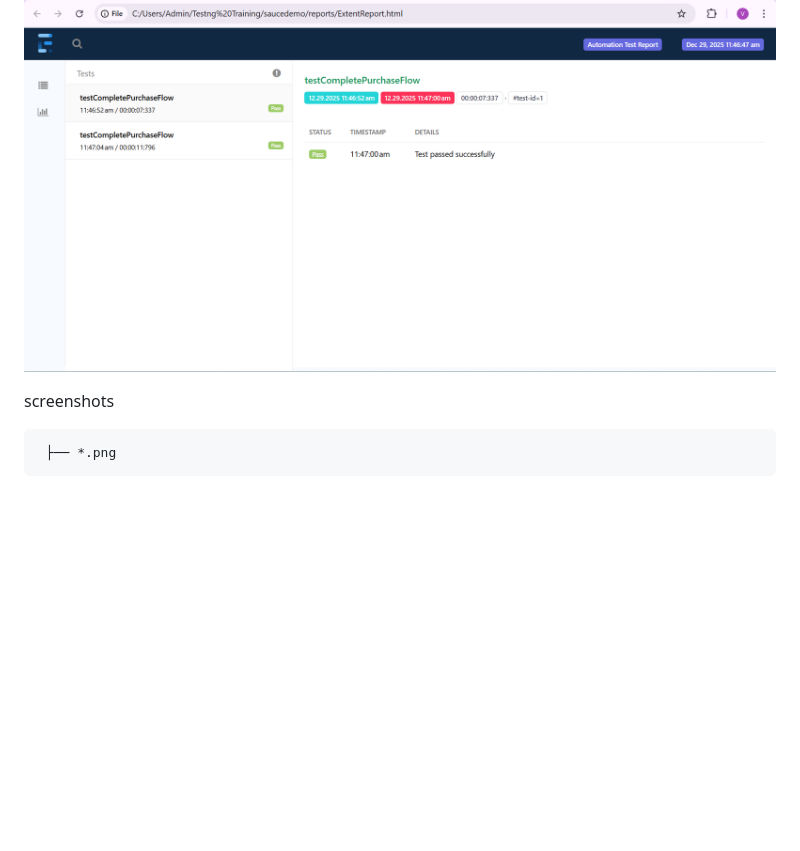
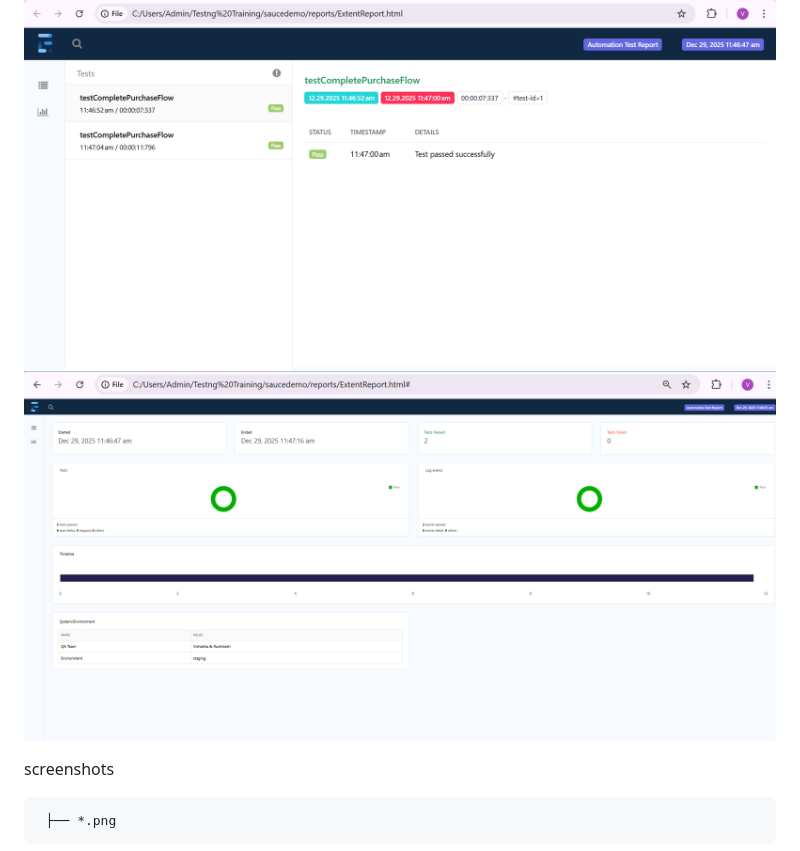
Before and after one commit to ZVishakhaZ/Automation_Projects, a Markdown page: README.md, the part around the change. Drawn GitHub-style; blank space fills up the shorter version.

```diff
--- a/README.md
+++ b/README.md
@@ -97,6 +97,7 @@ reports
 ## 📊 Extent Report Preview
 
 ![Extent Report](https://raw.githubusercontent.com/ZVishakhaZ/Automation_Projects/main/screenshots/ExtentReport1.png)
+![Extent Report](https://raw.githubusercontent.com/ZVishakhaZ/Automation_Projects/main/screenshots/ExtentReport2.png)
 
 screenshots
 
```
